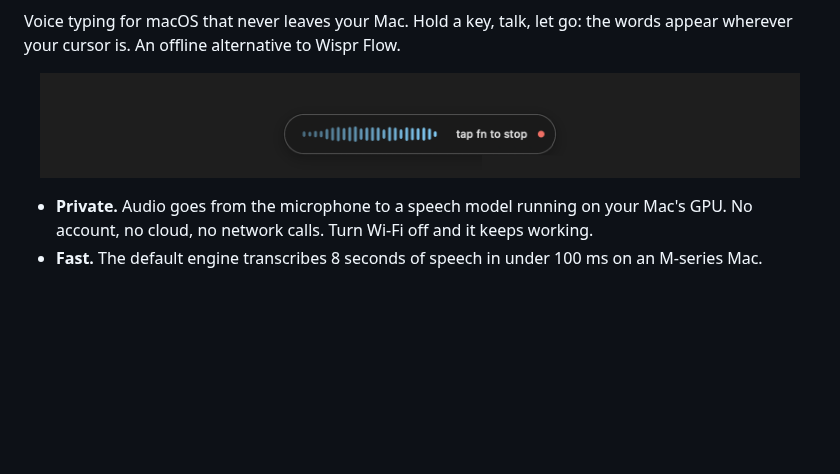
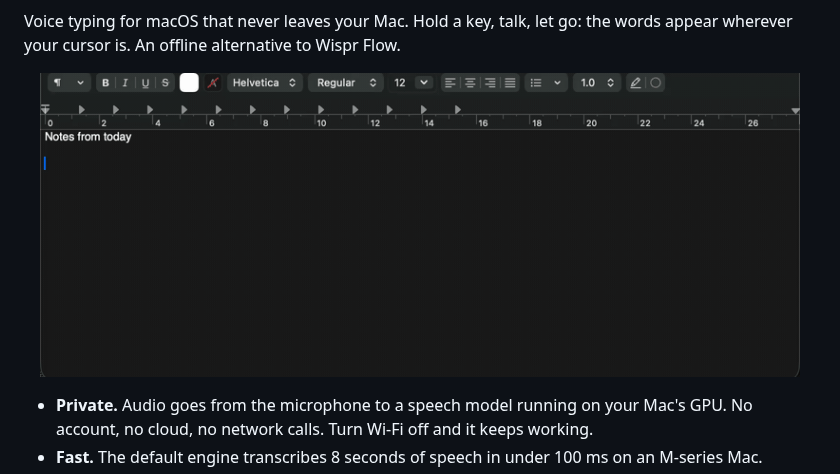
Before and after one commit to Bhargavareddy007/LocalFlow, a Markdown page: README.md, the part around one of its changes. GitHub-like rendering; pictures changed too: docs/demo.gif (added), docs/pill.png (deleted); blank space fills up the shorter version.

Commit message:
README: demo GIF, badges; verbose log includes raw engine text
Co-Authored-By: Claude Fable 5.1 <noreply@anthropic.com>

```diff
--- a/README.md
+++ b/README.md
@@ -2,7 +7,7 @@
 
 Voice typing for macOS that never leaves your Mac. Hold a key, talk, let go: the words appear wherever your cursor is. An offline alternative to Wispr Flow.
 
-<p align="center"><img src="docs/pill.png" width="760" alt="The LocalFlow pill at the bottom of the screen, showing a live waveform while you speak"></p>
+<p align="center"><img src="docs/demo.gif" width="760" alt="Holding fn, speaking a sentence while the pill shows a live waveform, releasing, and the sentence appearing in a TextEdit document"></p>
 
 - **Private.** Audio goes from the microphone to a speech model running on your Mac's GPU. No account, no cloud, no network calls. Turn Wi-Fi off and it keeps working.
 - **Fast.** The default engine transcribes 8 seconds of speech in under 100 ms on an M-series Mac.
```
Also changed, not shown: other parts of README.md (+5 -0 lines), 1 other file.
